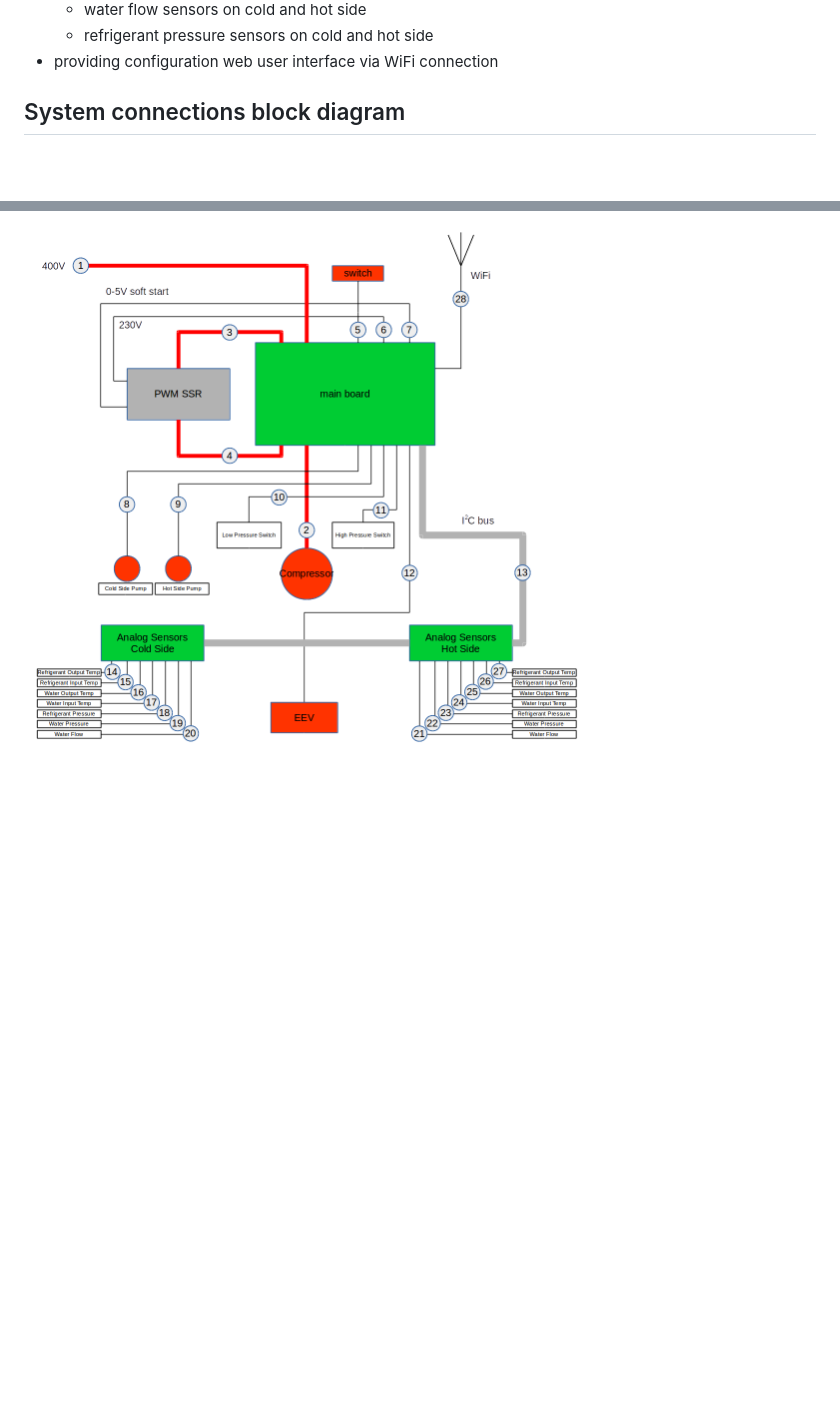
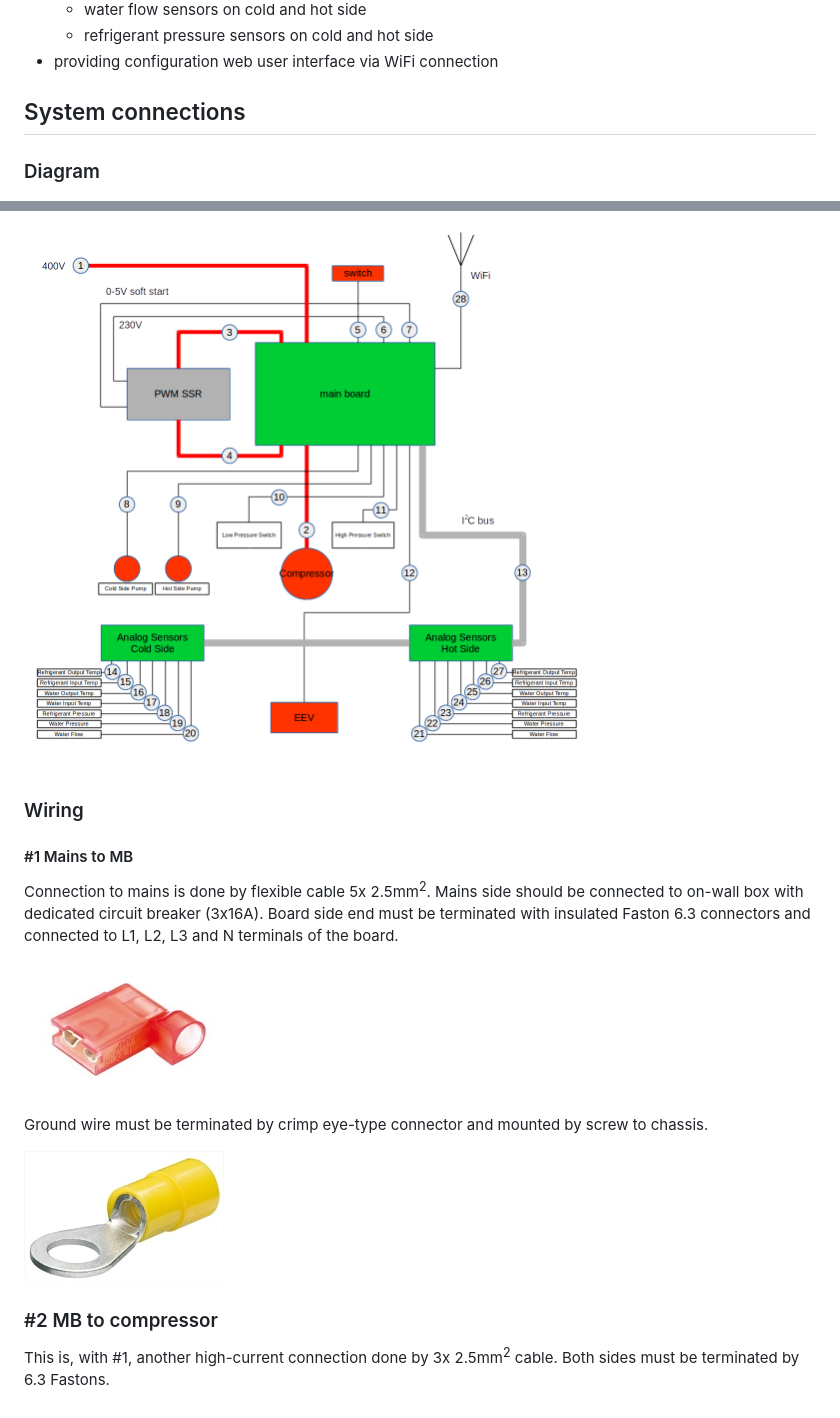
Before and after one commit to burgrp/nanook-mb, a Markdown page: README.md, 2 parts joined by grey strips. Drawn GitHub-style; pictures changed too: images/eye.jpg (added), images/faston-6.3-angle.jpg (added); blank space fills up the shorter version.

```diff
--- a/README.md
+++ b/README.md
@@ -13,6 +13,21 @@ Nanook-mb is control board for open source [NANOOK ground-water heat pump](http:
   - refrigerant pressure sensors on cold and hot side
 - providing configuration web user interface via WiFi connection
 
-## System connections block diagram
+## System connections
 
+### Diagram
 ![Block Diagram](/images/dia.png)
+
+### Wiring
+
+#### #1 Mains to MB
+Connection to mains is done by flexible cable 5x 2.5mm<sup>2</sup>. Mains side should be connected to on-wall box with dedicated circuit breaker (3x16A). Board side end must be terminated with insulated Faston 6.3 connectors and connected to L1, L2, L3 and N terminals of the board.
+
+![Insulated Faston 6.3](/images/faston-6.3-angle.jpg)
+
+Ground wire must be terminated by crimp eye-type connector and mounted by screw to chassis.
+
+![Eye-type connector](/images/eye.jpg)
+
+### #2 MB to compressor
+This is, with #1, another high-current connection done by 3x 2.5mm<sup>2</sup> cable. Both sides must be terminated by 6.3 Fastons.
```
Also changed, not shown: 1 other file.
